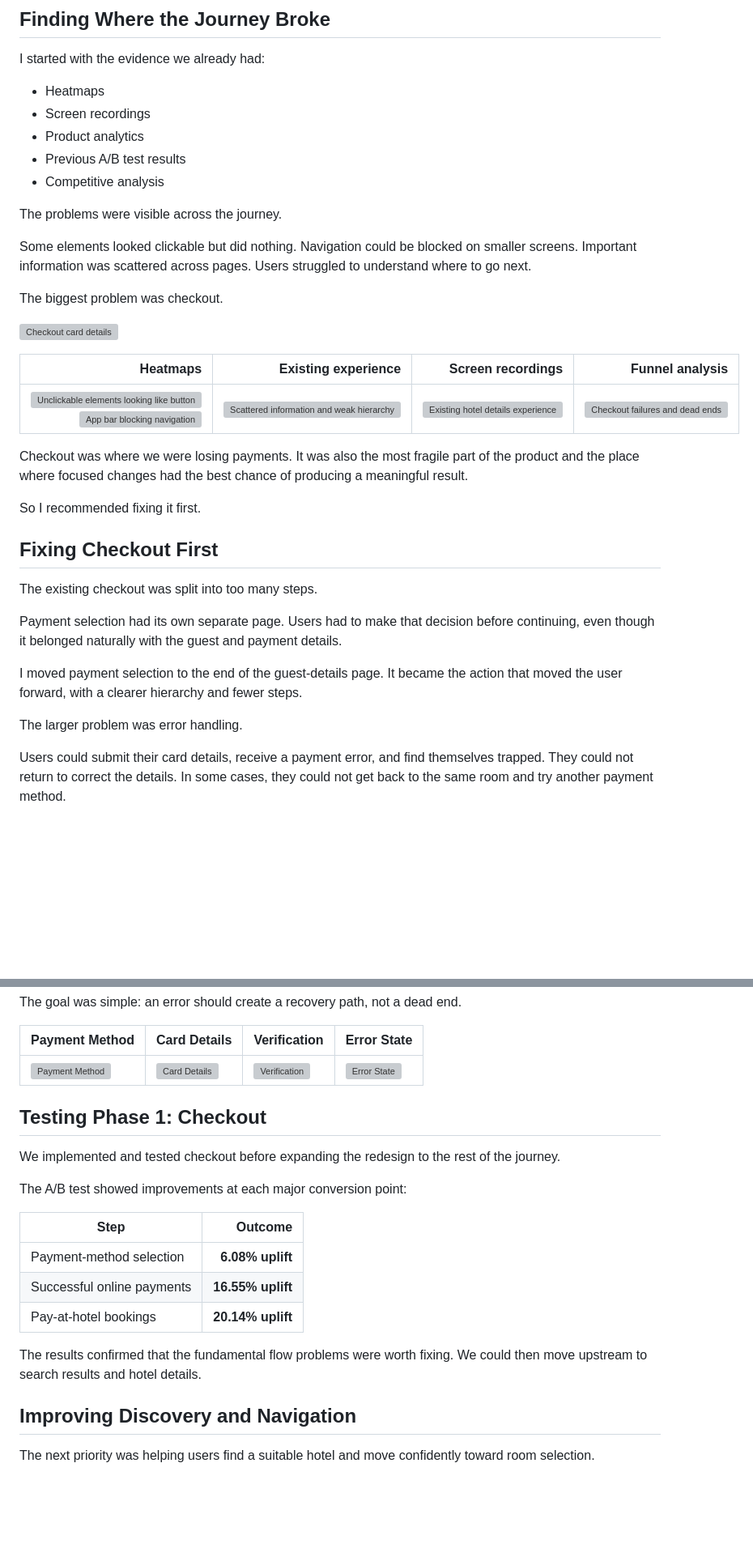
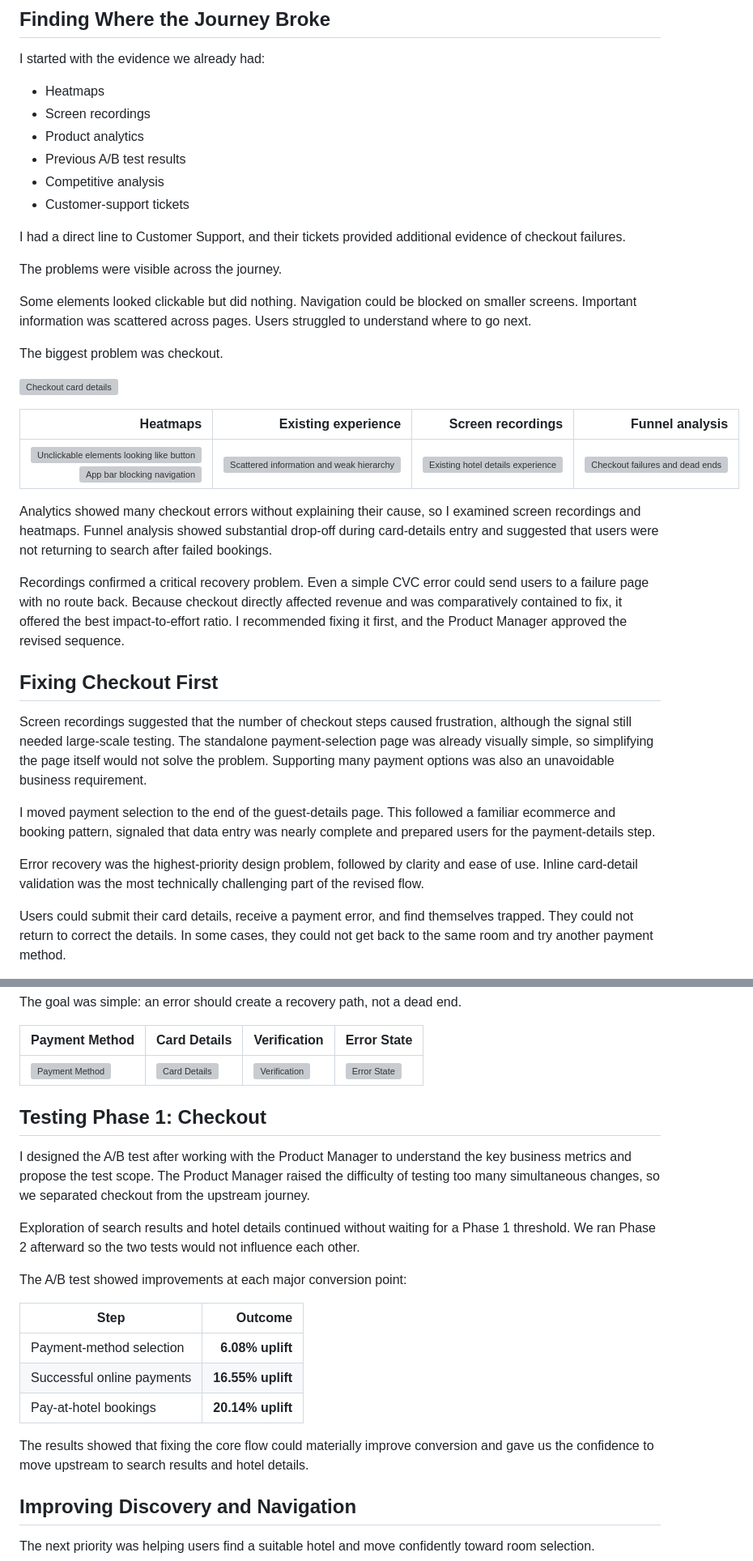
Before and after one commit to arashr/portfolio, a Markdown page: content/04-zenrooms-conversion-boost.md, 2 parts joined by grey strips. Shown at 81% size. Drawn GitHub-style; blank space fills up the shorter version; grey boxes are pictures that could not be loaded.

```diff
--- a/content/04-zenrooms-conversion-boost.md
+++ b/content/04-zenrooms-conversion-boost.md
@@ -59,6 +61,9 @@ I started with the evidence we already had:
 - Product analytics
 - Previous A/B test results
 - Competitive analysis
+- Customer-support tickets
+
+I had a direct line to Customer Support, and their tickets provided additional evidence of checkout failures.
 
 The problems were visible across the journey.
 
@@ -72,19 +77,17 @@ The biggest problem was checkout.
 |---:|---:|---:|---:|
 | ![Unclickable elements looking like buttons](src/zen-web-heat1.png "Unclickable elements looking like buttons")<br>![App bar blocking navigation](src/zen-web-heat2.png "App bar blocking navigation") | ![Scattered information and weak hierarchy](src/zen-web-old-list.png "Scattered information and weak hierarchy") | ![Existing hotel details experience](src/zen-web-old-details.png "Existing hotel details experience") | ![Checkout failures and dead ends](src/zen-web-failed.png "Checkout failures and dead ends") |
 
-Checkout was where we were losing payments. It was also the most fragile part of the product and the place where focused changes had the best chance of producing a meaningful result.
+Analytics showed many checkout errors without explaining their cause, so I examined screen recordings and heatmaps. Funnel analysis showed substantial drop-off during card-details entry and suggested that users were not returning to search after failed bookings.
 
-So I recommended fixing it first.
+Recordings confirmed a critical recovery problem. Even a simple CVC error could send users to a failure page with no route back. Because checkout directly affected revenue and was comparatively contained to fix, it offered the best impact-to-effort ratio. I recommended fixing it first, and the Product Manager approved the revised sequence.
 
 ## Fixing Checkout First
 
-The existing checkout was split into too many steps.
+Screen recordings suggested that the number of checkout steps caused frustration, although the signal still needed large-scale testing. The standalone payment-selection page was already visually simple, so simplifying the page itself would not solve the problem. Supporting many payment options was also an unavoidable business requirement.
 
-Payment selection had its own separate page. Users had to make that decision before continuing, even though it belonged naturally with the guest and payment details.
+I moved payment selection to the end of the guest-details page. This followed a familiar ecommerce and booking pattern, signaled that data entry was nearly complete and prepared users for the payment-details step.
 
-I moved payment selection to the end of the guest-details page. It became the action that moved the user forward, with a clearer hierarchy and fewer steps.
-
-The larger problem was error handling.
+Error recovery was the highest-priority design problem, followed by clarity and ease of use. Inline card-detail validation was the most technically challenging part of the revised flow.
 
 Users could submit their card details, receive a payment error, and find themselves trapped. They could not return to correct the details. In some cases, they could not get back to the same room and try another payment method.
 
@@ -104,7 +107,9 @@ The goal was simple: an error should create a recovery path, not a dead end.
 
 ## Testing Phase 1: Checkout
 
-We implemented and tested checkout before expanding the redesign to the rest of the journey.
+I designed the A/B test after working with the Product Manager to understand the key business metrics and propose the test scope. The Product Manager raised the difficulty of testing too many simultaneous changes, so we separated checkout from the upstream journey.
+
+Exploration of search results and hotel details continued without waiting for a Phase 1 threshold. We ran Phase 2 afterward so the two tests would not influence each other.
 
 The A/B test showed improvements at each major conversion point:
 
@@ -114,7 +119,7 @@ The A/B test showed improvements at each major conversion point:
 | Successful online payments | **16.55% uplift** |
 | Pay-at-hotel bookings | **20.14% uplift** |
 
-The results confirmed that the fundamental flow problems were worth fixing. We could then move upstream to search results and hotel details.
+The results showed that fixing the core flow could materially improve conversion and gave us the confidence to move upstream to search results and hotel details.
 
 ## Improving Discovery and Navigation
 
```
Also changed, not shown: other parts of content/04-zenrooms-conversion-boost.md (+12 -18 lines).
